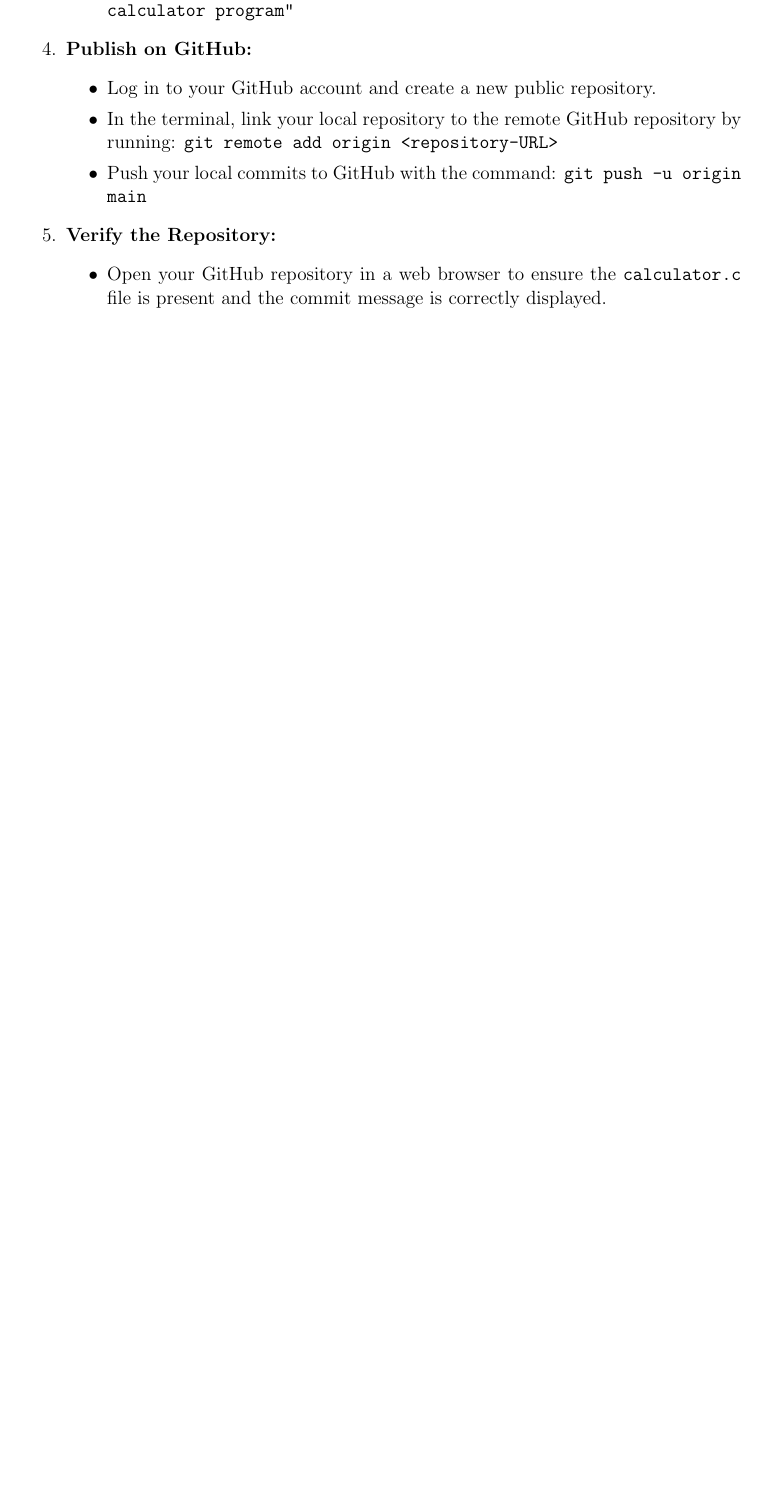
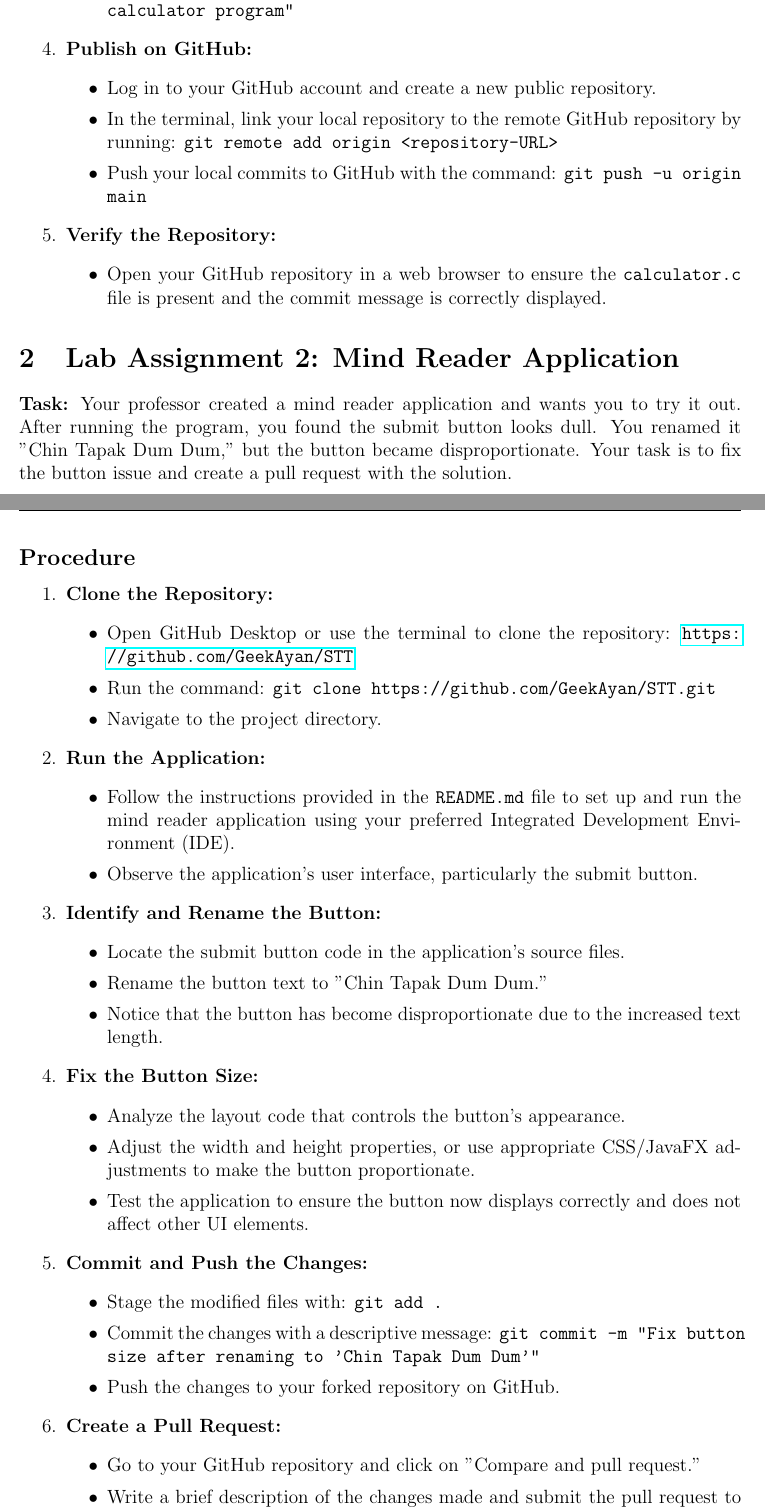
Before and after one commit to Adi7015YT/Lab-Notebook-Group-17, a LaTeX document (main.tex): part of page 4 of 4 before the commit and two parts of pages 4 and 5 of 5 after it, the two joined at a grey line, cut so that both start at the same text, the shorter picture padded with empty space. Compiled offline with pdfLaTeX.

Commit message:
Update main.tex

```diff
--- a/main.tex
+++ b/main.tex
@@ -111,4 +110,43 @@
     \end{itemize}
 \end{enumerate}
 
-\end{document}
+\section{Lab Assignment 2: Mind Reader Application}
+
+\textbf{Task:} Your professor created a mind reader application and wants you to try it out. After running the program, you found the submit button looks dull. You renamed it "Chin Tapak Dum Dum," but the button became disproportionate. Your task is to fix the button issue and create a pull request with the solution.
+
+\subsection*{Procedure}
+\begin{enumerate}[label=\arabic*.]
+    \item \textbf{Clone the Repository:}
+    \begin{itemize}
+        \item Open GitHub Desktop or use the terminal to clone the repository: \url{https://github.com/GeekAyan/STT}
+        \item Run the command: \texttt{git clone https://github.com/GeekAyan/STT.git}
+        \item Navigate to the project directory.
+    \end{itemize}
+    \item \textbf{Run the Application:}
+    \begin{itemize}
+        \item Follow the instructions provided in the \texttt{README.md} file to set up and run the mind reader application using your preferred Integrated Development Environment (IDE).
+        \item Observe the application's user interface, particularly the submit button.
+    \end{itemize}
+    \item \textbf{Identify and Rename the Button:}
+    \begin{itemize}
+        \item Locate the submit button code in the application’s source files.
+        \item Rename the button text to "Chin Tapak Dum Dum."
+        \item Notice that the button has become disproportionate due to the increased text length.
+    \end{itemize}
+    \item \textbf{Fix the Button Size:}
+    \begin{itemize}
+        \item Analyze the layout code that controls the button's appearance.
+        \item Adjust the width and height properties, or use appropriate CSS/JavaFX adjustments to make the button proportionate.
+        \item Test the application to ensure the button now displays correctly and does not affect other UI elements.
+    \end{itemize}
+    \item \textbf{Commit and Push the Changes:}
+    \begin{itemize}
+        \item Stage the modified files with: \texttt{git add .}
+        \item Commit the changes with a descriptive message: \texttt{git commit -m "Fix button size after renaming to 'Chin Tapak Dum Dum'"}
+        \item Push the changes to your forked repository on GitHub.
+    \end{itemize}
+    \item \textbf{Create a Pull Request:}
+    \begin{itemize}
+        \item Go to your GitHub repository and click on "Compare and pull request."
+        \item Write a brief description of the changes made and submit the pull request to the original repository.
+    \end{itemize}
```
Also changed, not shown: main.tex (17 more changed lines).
